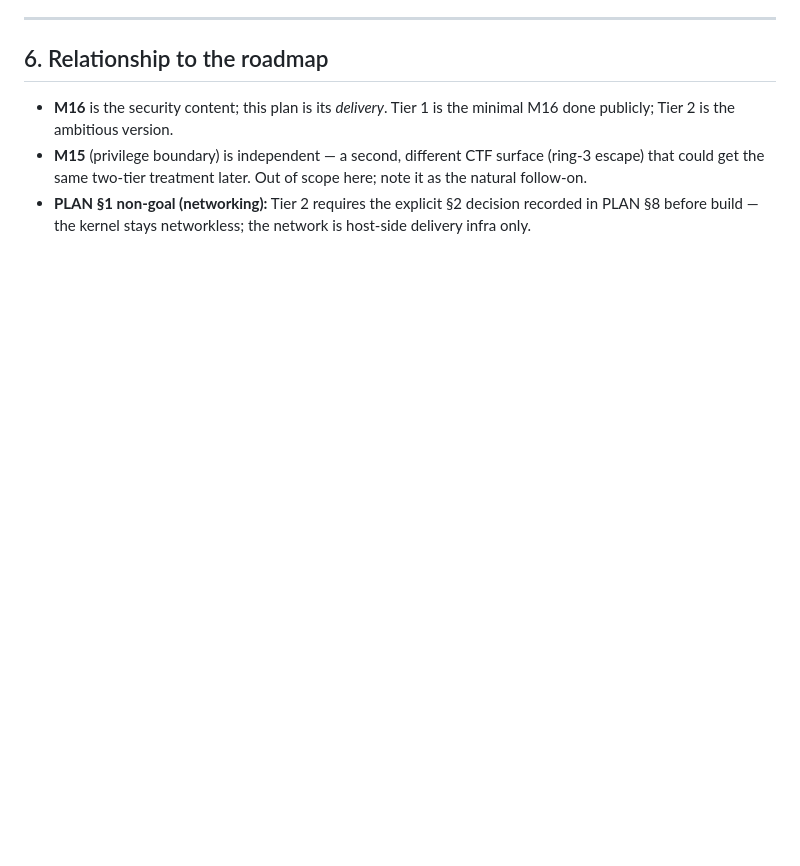
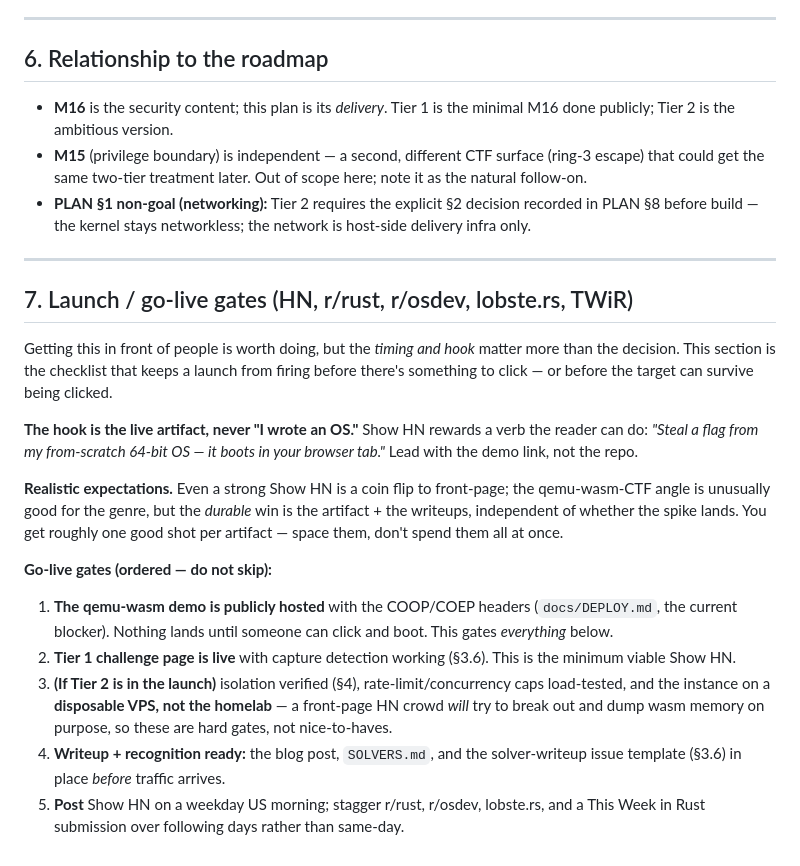
Before and after one commit to kenlacroix/ZiranOS, a Markdown page: docs/planning/ctf-eng-plan.md, the part around one of its changes. GitHub-like rendering; blank space fills up the shorter version.

```diff
--- a/docs/planning/ctf-eng-plan.md
+++ b/docs/planning/ctf-eng-plan.md
@@ -396,3 +433,36 @@ reasoning for the price of a coffee.
 - **PLAN §1 non-goal (networking):** Tier 2 requires the explicit §2 decision
   recorded in PLAN §8 before build — the kernel stays networkless; the network is
   host-side delivery infra only.
+
+---
+
+## 7. Launch / go-live gates (HN, r/rust, r/osdev, lobste.rs, TWiR)
+
+Getting this in front of people is worth doing, but the *timing and hook* matter
+more than the decision. This section is the checklist that keeps a launch from
+firing before there's something to click — or before the target can survive being
+clicked.
+
+**The hook is the live artifact, never "I wrote an OS."** Show HN rewards a verb
+the reader can do: *"Steal a flag from my from-scratch 64-bit OS — it boots in
+your browser tab."* Lead with the demo link, not the repo.
+
+**Realistic expectations.** Even a strong Show HN is a coin flip to front-page;
+the qemu-wasm-CTF angle is unusually good for the genre, but the *durable* win is
+the artifact + the writeups, independent of whether the spike lands. You get
+roughly one good shot per artifact — space them, don't spend them all at once.
+
+**Go-live gates (ordered — do not skip):**
+1. **The qemu-wasm demo is publicly hosted** with the COOP/COEP headers
+   (`docs/DEPLOY.md`, the current blocker). Nothing lands until someone can click
+   and boot. This gates *everything* below.
+2. **Tier 1 challenge page is live** with capture detection working (§3.6). This
+   is the minimum viable Show HN.
+3. **(If Tier 2 is in the launch)** isolation verified (§4), rate-limit/concurrency
+   caps load-tested, and the instance on a **disposable VPS, not the homelab** — a
+   front-page HN crowd *will* try to break out and dump wasm memory on purpose, so
+   these are hard gates, not nice-to-haves.
+4. **Writeup + recognition ready:** the blog post, `SOLVERS.md`, and the
+   solver-writeup issue template (§3.6) in place *before* traffic arrives.
+5. **Post** Show HN on a weekday US morning; stagger r/rust, r/osdev, lobste.rs,
+   and a This Week in Rust submission over following days rather than same-day.
```
Also changed, not shown: other parts of docs/planning/ctf-eng-plan.md (+42 -5 lines).
